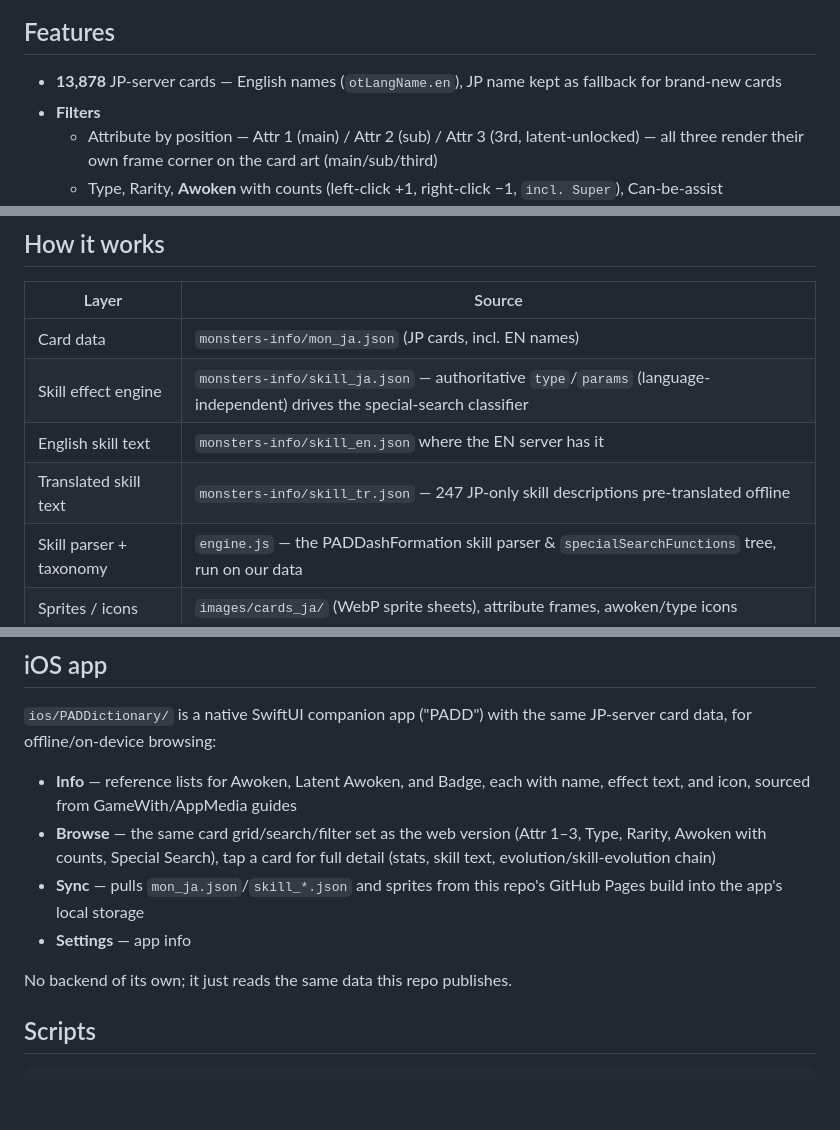
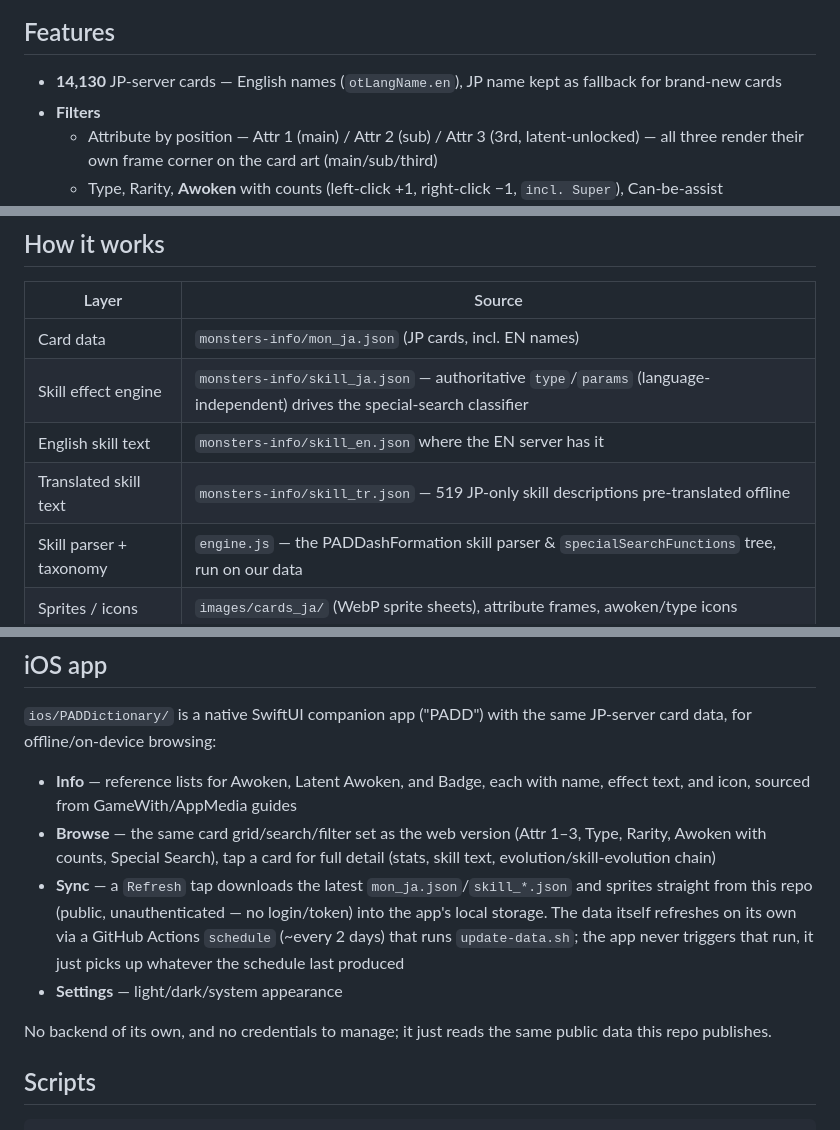
Before and after one commit to gcat332/pad-dictionary, a Markdown page: README.md, 3 parts joined by grey strips. Drawn GitHub-style; blank space fills up the shorter version.

Commit message:
README: update card/translation counts, describe scheduled sync (no token needed)
Co-Authored-By: Claude Sonnet 5 <noreply@anthropic.com>

```diff
--- a/README.md
+++ b/README.md
@@ -25,7 +25,7 @@ step, no backend — it deploys straight to GitHub Pages.
 
 ## Features
 
-- **13,878** JP-server cards — English names (`otLangName.en`), JP name kept as fallback for brand-new cards
+- **14,130** JP-server cards — English names (`otLangName.en`), JP name kept as fallback for brand-new cards
 - **Filters**
   - Attribute by position — Attr 1 (main) / Attr 2 (sub) / Attr 3 (3rd, latent-unlocked) —
     all three render their own frame corner on the card art (main/sub/third)
@@ -46,7 +46,7 @@ step, no backend — it deploys straight to GitHub Pages.
 | Card data | `monsters-info/mon_ja.json` (JP cards, incl. EN names) |
 | Skill effect engine | `monsters-info/skill_ja.json` — authoritative `type`/`params` (language-independent) drives the special-search classifier |
 | English skill text | `monsters-info/skill_en.json` where the EN server has it |
-| Translated skill text | `monsters-info/skill_tr.json` — 247 JP-only skill descriptions pre-translated offline |
+| Translated skill text | `monsters-info/skill_tr.json` — 519 JP-only skill descriptions pre-translated offline |
 | Skill parser + taxonomy | `engine.js` — the PADDashFormation skill parser & `specialSearchFunctions` tree, run on our data |
 | Sprites / icons | `images/cards_ja/` (WebP sprite sheets), attribute frames, awoken/type icons |
 
@@ -64,11 +64,15 @@ JP-server card data, for offline/on-device browsing:
 - **Browse** — the same card grid/search/filter set as the web version (Attr 1–3,
   Type, Rarity, Awoken with counts, Special Search), tap a card for full detail
   (stats, skill text, evolution/skill-evolution chain)
-- **Sync** — pulls `mon_ja.json`/`skill_*.json` and sprites from this repo's GitHub
-  Pages build into the app's local storage
-- **Settings** — app info
+- **Sync** — a `Refresh` tap downloads the latest `mon_ja.json`/`skill_*.json` and
+  sprites straight from this repo (public, unauthenticated — no login/token) into
+  the app's local storage. The data itself refreshes on its own via a GitHub
+  Actions `schedule` (~every 2 days) that runs `update-data.sh`; the app never
+  triggers that run, it just picks up whatever the schedule last produced
+- **Settings** — light/dark/system appearance
 
-No backend of its own; it just reads the same data this repo publishes.
+No backend of its own, and no credentials to manage; it just reads the same
+public data this repo publishes.
 
 ## Scripts
 
```
